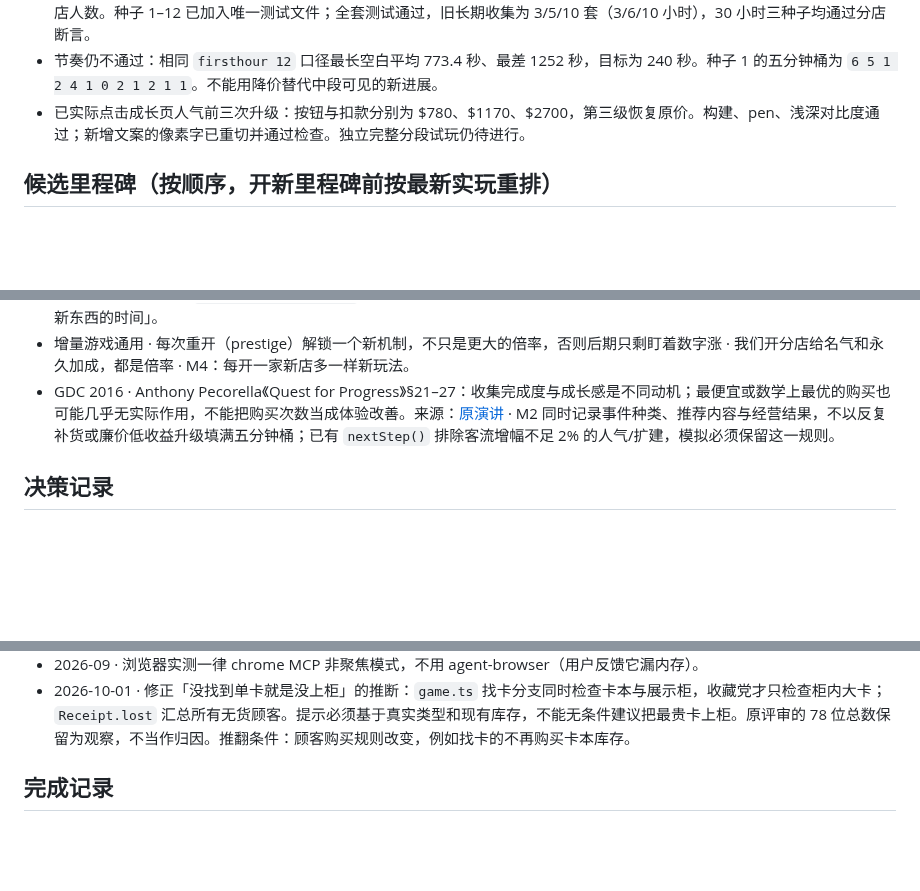
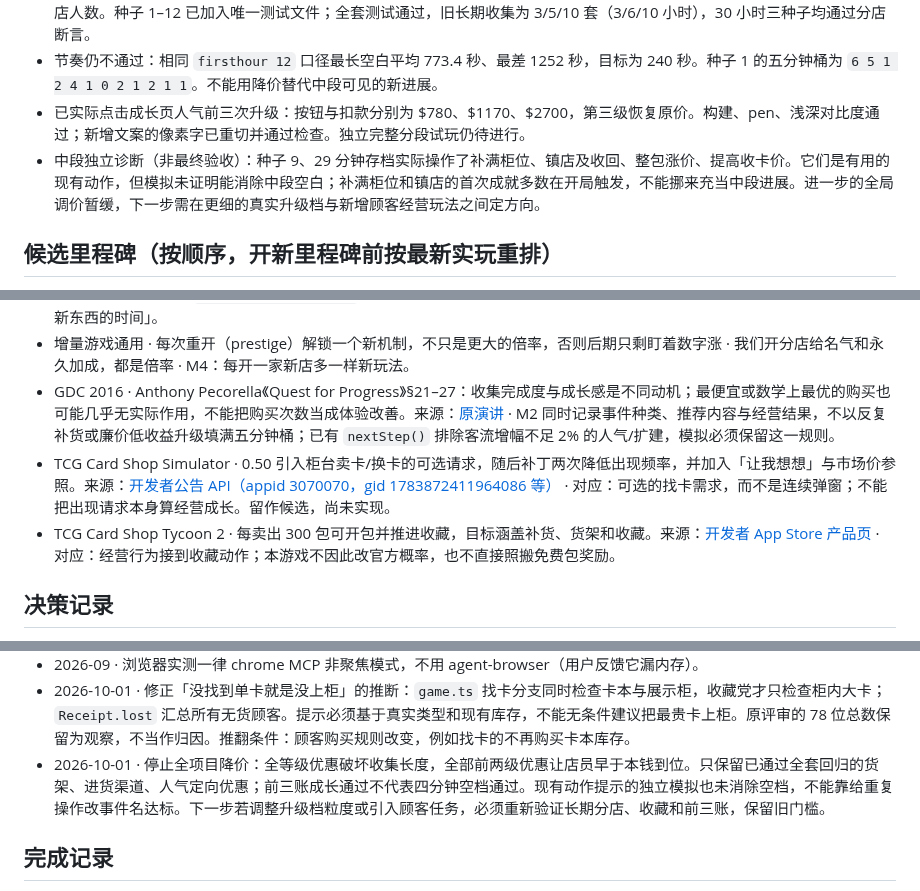
Before and after one commit to Sma1lboy/ptcg-shop, a Markdown page: ROADMAP.md, 3 parts joined by grey strips. Drawn GitHub-style; blank space fills up the shorter version.

Commit message:
记录中段实玩与候选经营玩法证据

```diff
--- a/ROADMAP.md
+++ b/ROADMAP.md
@@ -33,6 +33,7 @@
 - 当前生产代码的 36 种子、70 分钟模拟全部通过前三张账不借款及成长门槛：第三张相对第一张最低多 7 级、1 货架、32% 进店人数。种子 1–12 已加入唯一测试文件；全套测试通过，旧长期收集为 3/5/10 套（3/6/10 小时），30 小时三种子均通过分店断言。
 - 节奏仍不通过：相同 `firsthour 12` 口径最长空白平均 773.4 秒、最差 1252 秒，目标为 240 秒。种子 1 的五分钟桶为 `6 5 1 2 4 1 0 2 1 2 1 1`。不能用降价替代中段可见的新进展。
 - 已实际点击成长页人气前三次升级：按钮与扣款分别为 $780、$1170、$2700，第三级恢复原价。构建、pen、浅深对比度通过；新增文案的像素字已重切并通过检查。独立完整分段试玩仍待进行。
+- 中段独立诊断（非最终验收）：种子 9、29 分钟存档实际操作了补满柜位、镇店及收回、整包涨价、提高收卡价。它们是有用的现有动作，但模拟未证明能消除中段空白；补满柜位和镇店的首次成就多数在开局触发，不能挪来充当中段进展。进一步的全局调价暂缓，下一步需在更细的真实升级档与新增顾客经营玩法之间定方向。
 
 
 ## 候选里程碑（按顺序，开新里程碑前按最新实玩重排）
@@ -73,6 +74,8 @@
 - 增量游戏通用 · 「没有沙漠」：前三次购买一分钟内落地；每一档投入的回本时间大致恒定（十几到几十秒），回本时间一路变长就是墙；用无头模拟从零跑到后期，断言任何一段都有新东西买得起。来源：[Hayao Design Codex · Incremental](https://hayao.dev/docs/codex/genre-incremental)、[GDC 2015 Idle Games](https://media.gdcvault.com/gdc2015/presentations/Pecorella_Anthony_Idle_Games_The.pdf) · 我们有 `scripts/autoplay.mjs` · 要做：M2 的判据直接用它量「每 5 分钟的新事件数」和「最长一段买不起任何新东西的时间」。
 - 增量游戏通用 · 每次重开（prestige）解锁一个新机制，不只是更大的倍率，否则后期只剩盯着数字涨 · 我们开分店给名气和永久加成，都是倍率 · M4：每开一家新店多一样新玩法。
 - GDC 2016 · Anthony Pecorella《Quest for Progress》§21–27：收集完成度与成长感是不同动机；最便宜或数学上最优的购买也可能几乎无实际作用，不能把购买次数当成体验改善。来源：[原演讲](https://media.gdcvault.com/gdceurope2016/presentations/Pecorella_Anthony_Quest%20for%20Progress.pdf) · M2 同时记录事件种类、推荐内容与经营结果，不以反复补货或廉价低收益升级填满五分钟桶；已有 `nextStep()` 排除客流增幅不足 2% 的人气/扩建，模拟必须保留这一规则。
+- TCG Card Shop Simulator · 0.50 引入柜台卖卡/换卡的可选请求，随后补丁两次降低出现频率，并加入「让我想想」与市场价参照。来源：[开发者公告 API（appid 3070070，gid 1783872411964086 等）](https://api.steampowered.com/ISteamNews/GetNewsForApp/v2/?appid=3070070&count=100&maxlength=0&format=json) · 对应：可选的找卡需求，而不是连续弹窗；不能把出现请求本身算经营成长。留作候选，尚未实现。
+- TCG Card Shop Tycoon 2 · 每卖出 300 包可开包并推进收藏，目标涵盖补货、货架和收藏。来源：[开发者 App Store 产品页](https://apps.apple.com/us/app/tcg-card-shop-tycoon-2/id6468223619) · 对应：经营行为接到收藏动作；本游戏不因此改官方概率，也不直接照搬免费包奖励。
 
 ## 决策记录
 
@@ -88,6 +91,7 @@
 - 2026-09 · 3D 开包台保留，2D 是降级路线；删 3D 要问用户。
 - 2026-09 · 浏览器实测一律 chrome MCP 非聚焦模式，不用 agent-browser（用户反馈它漏内存）。
 - 2026-10-01 · 修正「没找到单卡就是没上柜」的推断：`game.ts` 找卡分支同时检查卡本与展示柜，收藏党才只检查柜内大卡；`Receipt.lost` 汇总所有无货顾客。提示必须基于真实类型和现有库存，不能无条件建议把最贵卡上柜。原评审的 78 位总数保留为观察，不当作归因。推翻条件：顾客购买规则改变，例如找卡的不再购买卡本库存。
+- 2026-10-01 · 停止全项目降价：全等级优惠破坏收集长度，全部前两级优惠让店员早于本钱到位。只保留已通过全套回归的货架、进货渠道、人气定向优惠；前三账成长通过不代表四分钟空档通过。现有动作提示的独立模拟也未消除空档，不能靠给重复操作改事件名达标。下一步若调整升级档粒度或引入顾客任务，必须重新验证长期分店、收藏和前三账，保留旧门槛。
 
 ## 完成记录
 
```
